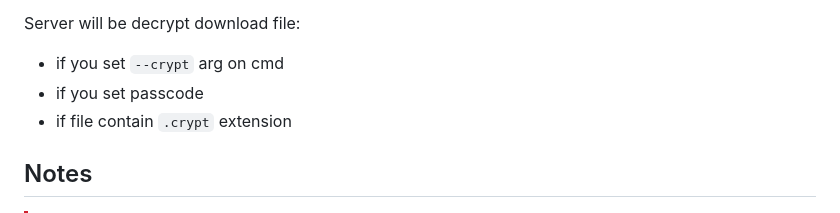
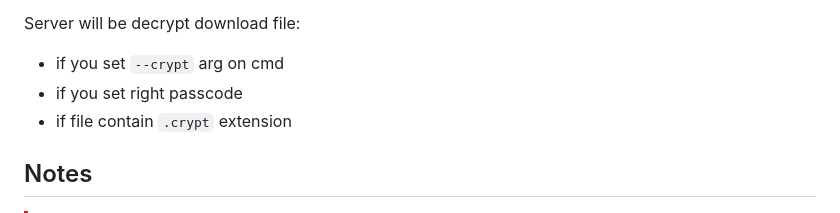
Before and after one commit to western/http-here, a Markdown page: README.md, the part around the change. Rendered like a GitHub page.

```diff
--- a/README.md
+++ b/README.md
@@ -128,7 +128,7 @@ Server will be crypt upload file:
 
 Server will be decrypt download file:
 - if you set `--crypt` arg on cmd
-- if you set passcode
+- if you set right passcode
 - if file contain `.crypt` extension
 
 ## Notes
```
